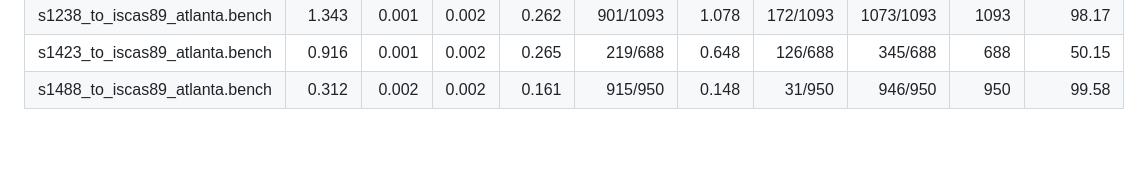
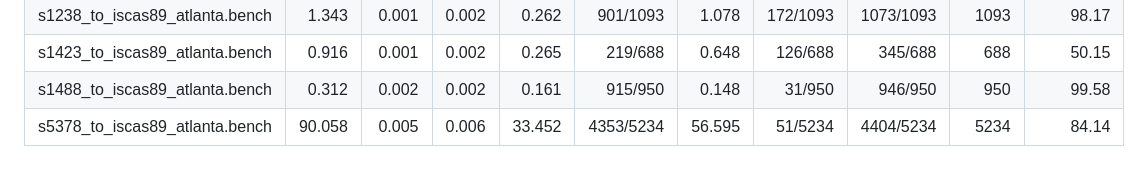
Before and after one commit to simotmm/atpg_rust_tesi, a Markdown page: atpg_rust/README.md, the part around the change. GitHub-like rendering; blank space fills up the shorter version.

Commit message:
add benchmark 5378 in readme

```diff
--- a/atpg_rust/README.md
+++ b/atpg_rust/README.md
@@ -121,3 +121,4 @@ Options include `mode` (`rand` / `alg` / `both`), `sat_backend` (`varisat` or `b
 | s1238_to_iscas89_atlanta.bench | 1.343 | 0.001 | 0.002 | 0.262 | 901/1093 | 1.078 | 172/1093 | 1073/1093 | 1093 | 98.17 |
 | s1423_to_iscas89_atlanta.bench | 0.916 | 0.001 | 0.002 | 0.265 | 219/688 | 0.648 | 126/688 | 345/688 | 688 | 50.15 |
 | s1488_to_iscas89_atlanta.bench | 0.312 | 0.002 | 0.002 | 0.161 | 915/950 | 0.148 | 31/950 | 946/950 | 950 | 99.58 |
+| s5378_to_iscas89_atlanta.bench | 90.058 | 0.005 | 0.006 | 33.452 | 4353/5234 | 56.595 | 51/5234 | 4404/5234 | 5234 | 84.14 |
```
